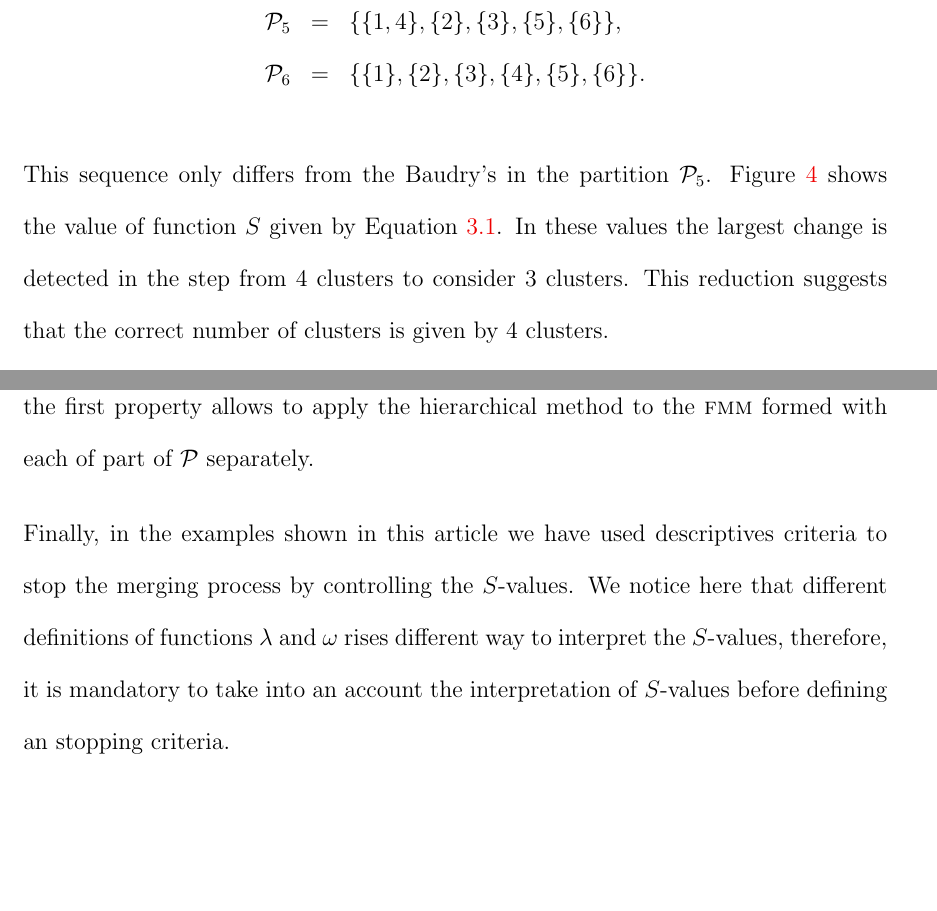
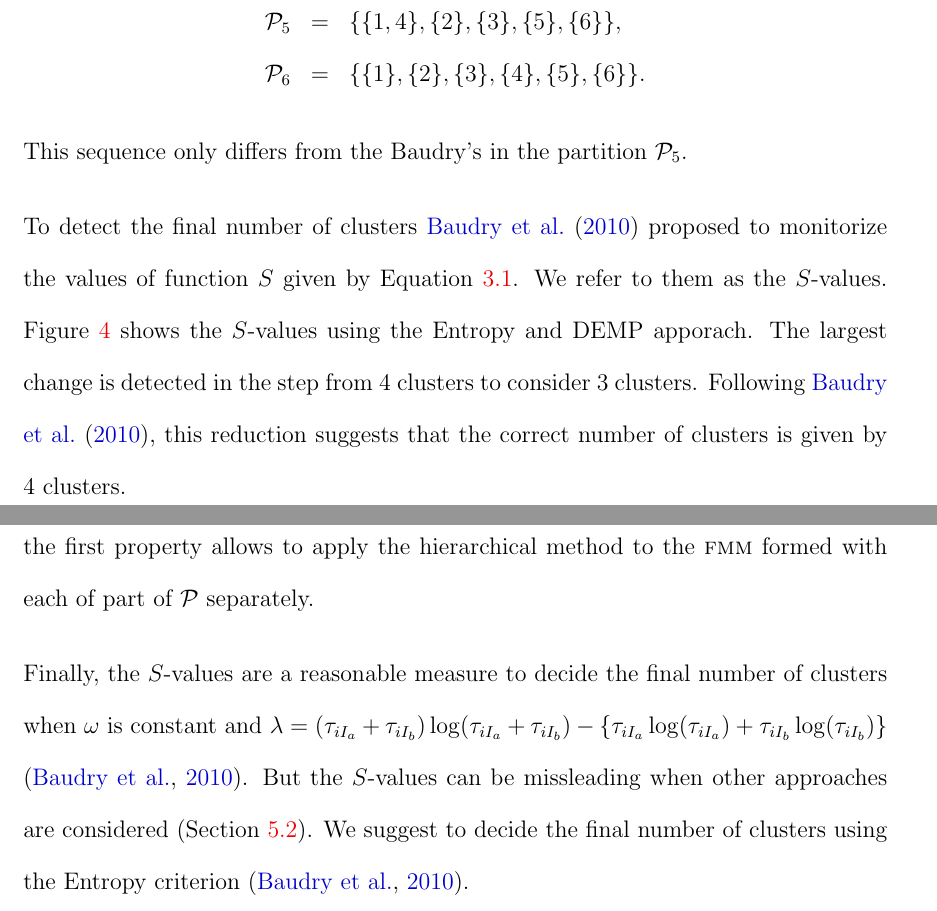
Before and after one commit to mcomas/merging_components, a LaTeX document (merging_components.tex): two parts of pages 17 and 20 of 28, joined at a grey line, cut so that both start at the same text, the shorter picture padded with empty space. Compiled offline with pdfLaTeX.

Commit message:
- Plot modifications. - S-values extended

```diff
--- a/merging_components.tex
+++ b/merging_components.tex
@@ -390,10 +390,9 @@ If instead of using approach from Section~\ref{entropy_section} \citep{baudry201
 \mathcal{P}_6 &=& \{\{1\},\{2\},\{3\},\{4\},\{5\},\{6\}\}.
 \end{array}
 \end{equation}
+This sequence only differs from the Baudry's in the partition $\mathcal{P}_5$.
 
-
-
-This sequence only differs from the Baudry's in the partition $\mathcal{P}_5$.  Figure~\ref{gaussian_Svalues} shows the value of function $S$ given by Equation~\ref{unifying_equation}. In these values the largest change is detected in the step from 4 clusters to consider 3 clusters. This reduction suggests that the correct number of clusters is given by 4 clusters.
+To detect the final number of clusters \cite{baudry2010combining} proposed to monitorize the values of function $S$ given by Equation~\ref{unifying_equation}. We refer to them as the $S$-values. Figure~\ref{gaussian_Svalues} shows the $S$-values using the Entropy and DEMP apporach. The largest change is detected in the step from 4 clusters to consider 3 clusters. Following \cite{baudry2010combining}, this reduction suggests that the correct number of clusters is given by 4 clusters.
 
 \begin{figure}[t]
 \begin{center}
@@ -466,7 +465,8 @@ In literature different approaches have been considered to merge the components
 
 We would like to highlight the guaranteed properties obtained if the logratio approaches are considered as introduced in Section~\ref{logratio_section}: Subcompositional coherence and scale invariance. With a fixed partition $\mathcal{P}$ inside the hierarchical sequence partition, the first property allows to apply the hierarchical method to the \fmm formed with each of part of $\mathcal{P}$ separately.
 
-Finally, in the examples shown in this article we have used descriptives criteria to stop the merging process by controlling the $S$-values. We notice here that different definitions of functions $\lambda$ and $\omega$ rises different way to interpret the $S$-values, therefore, it is mandatory to take into an account the interpretation of $S$-values before defining an stopping criteria.
+Finally, the $S$-values are a reasonable measure to decide the final number of clusters when $\omega$ is constant and $\lambda = (\tau_{iI_a}+\tau_{iI_b}) \log(\tau_{iI_a} + \tau_{iI_b}) - \left\{ \tau_{iI_a} \log(\tau_{iI_a}) + \tau_{iI_b} \log(\tau_{iI_b}) \right\}$ \citep{baudry2010combining}. But the $S$-values can be missleading when other approaches are considered (Section~\ref{multinom_example}). We suggest to decide the final number of clusters using the Entropy criterion \citep{baudry2010combining}.
+
 
 %%% BIBLIOGRAPHY
 \newpage
```
Also changed, not shown: merging_components.tex (6 more changed lines), 2 other files.
